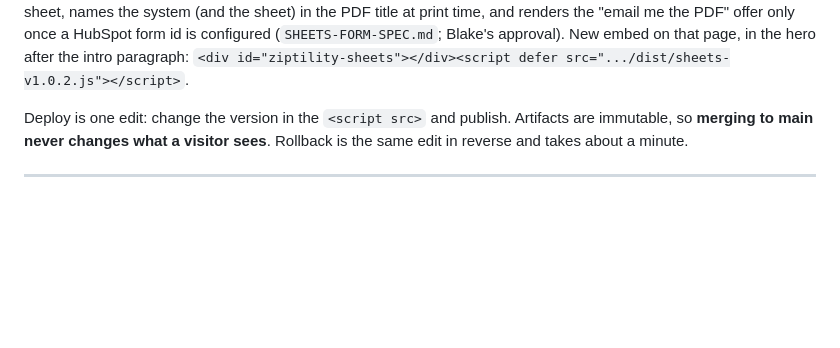
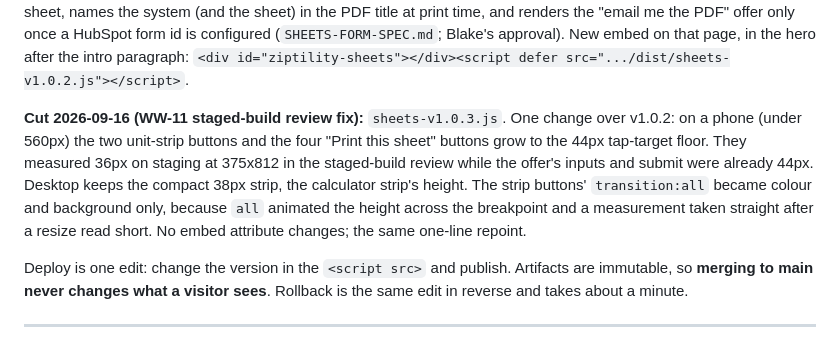
Before and after one commit to BlakeAndersonZiptility/ziptility-tools, a Markdown page: HANDOFF-WEB.md, the part around the change. GitHub-like rendering; blank space fills up the shorter version.

Commit message:
HANDOFF-WEB: cut note for sheets-v1.0.3 (44px tap targets on phones)
Co-Authored-By: Claude Fable 5.1 <noreply@anthropic.com>

```diff
--- a/HANDOFF-WEB.md
+++ b/HANDOFF-WEB.md
@@ -68,6 +68,15 @@ PDF title at print time, and renders the "email me the PDF" offer only once a
 HubSpot form id is configured (`SHEETS-FORM-SPEC.md`; Blake's approval). New
 embed on that page, in the hero after the intro paragraph:
 `<div id="ziptility-sheets"></div><script defer src=".../dist/sheets-v1.0.2.js"></script>`.
+
+**Cut 2026-09-16 (WW-11 staged-build review fix):** `sheets-v1.0.3.js`. One change over
+v1.0.2: on a phone (under 560px) the two unit-strip buttons and the four "Print this
+sheet" buttons grow to the 44px tap-target floor. They measured 36px on staging at
+375x812 in the staged-build review while the offer's inputs and submit were already
+44px. Desktop keeps the compact 38px strip, the calculator strip's height. The strip
+buttons' `transition:all` became colour and background only, because `all` animated the
+height across the breakpoint and a measurement taken straight after a resize read short.
+No embed attribute changes; the same one-line repoint.
 
 Deploy is one edit: change the version in the `<script src>` and publish.
 Artifacts are immutable, so **merging to main never changes what a visitor
```
